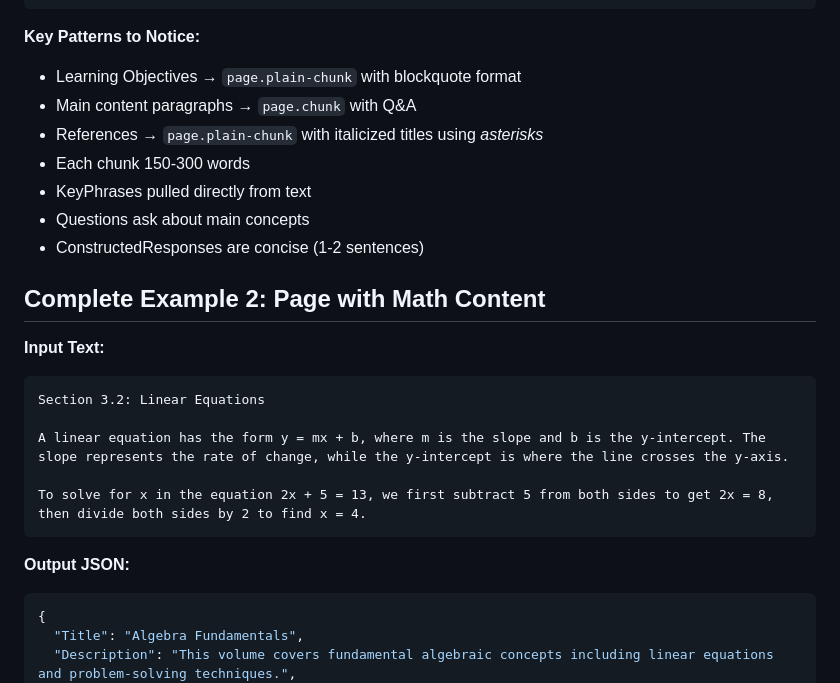
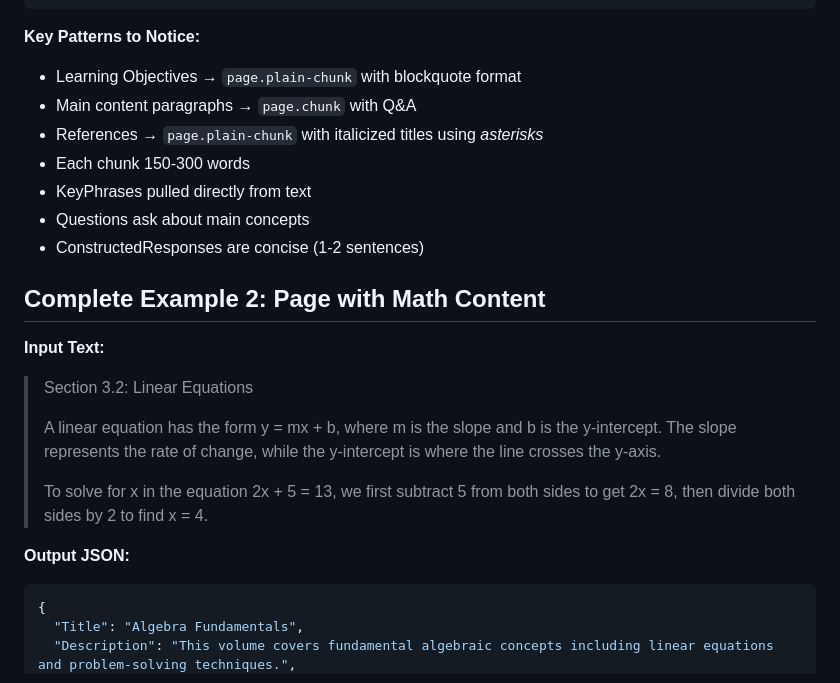
Before and after one commit to learlab/itell-volume-generation, a Markdown page: prompts/guide_strategy2_fewshot.md, the part around one of its changes. GitHub-like rendering.

````diff
--- a/prompts/guide_strategy2_fewshot.md
+++ b/prompts/guide_strategy2_fewshot.md
@@ -66,6 +67,7 @@ Smith, J. (2020). Introduction to Psychology. Academic Press.
 ```
 
 **Key Patterns to Notice:**
+
 - Learning Objectives → `page.plain-chunk` with blockquote format
 - Main content paragraphs → `page.chunk` with Q&A
 - References → `page.plain-chunk` with italicized titles using *asterisks*
@@ -77,15 +79,15 @@ Smith, J. (2020). Introduction to Psychology. Academic Press.
 ## Complete Example 2: Page with Math Content
 
 **Input Text:**
-```
-Section 3.2: Linear Equations
 
-A linear equation has the form y = mx + b, where m is the slope and b is the y-intercept. The slope represents the rate of change, while the y-intercept is where the line crosses the y-axis.
-
-To solve for x in the equation 2x + 5 = 13, we first subtract 5 from both sides to get 2x = 8, then divide both sides by 2 to find x = 4.
-```
+> Section 3.2: Linear Equations
+>
+> A linear equation has the form y = mx + b, where m is the slope and b is the y-intercept. The slope represents the rate of change, while the y-intercept is where the line crosses the y-axis.
+>
+> To solve for x in the equation 2x + 5 = 13, we first subtract 5 from both sides to get 2x = 8, then divide both sides by 2 to find x = 4.
 
 **Output JSON:**
+
 ```json
 {
   "Title": "Algebra Fundamentals",
````
Also changed, not shown: other parts of prompts/guide_strategy2_fewshot.md (+57 -35 lines), prompts/guide_strategy1_cot.md (+0 -10 lines), prompts/guide_strategy3_validation.md (+0 -2 lines).
